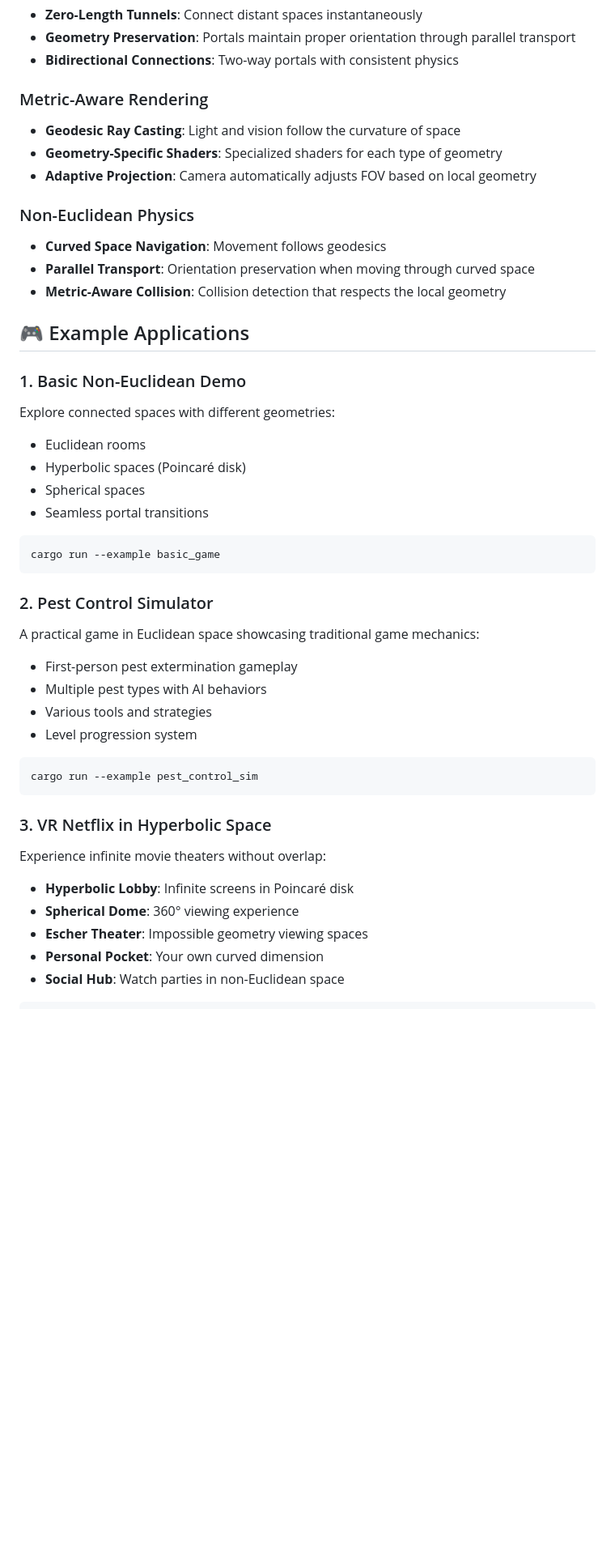
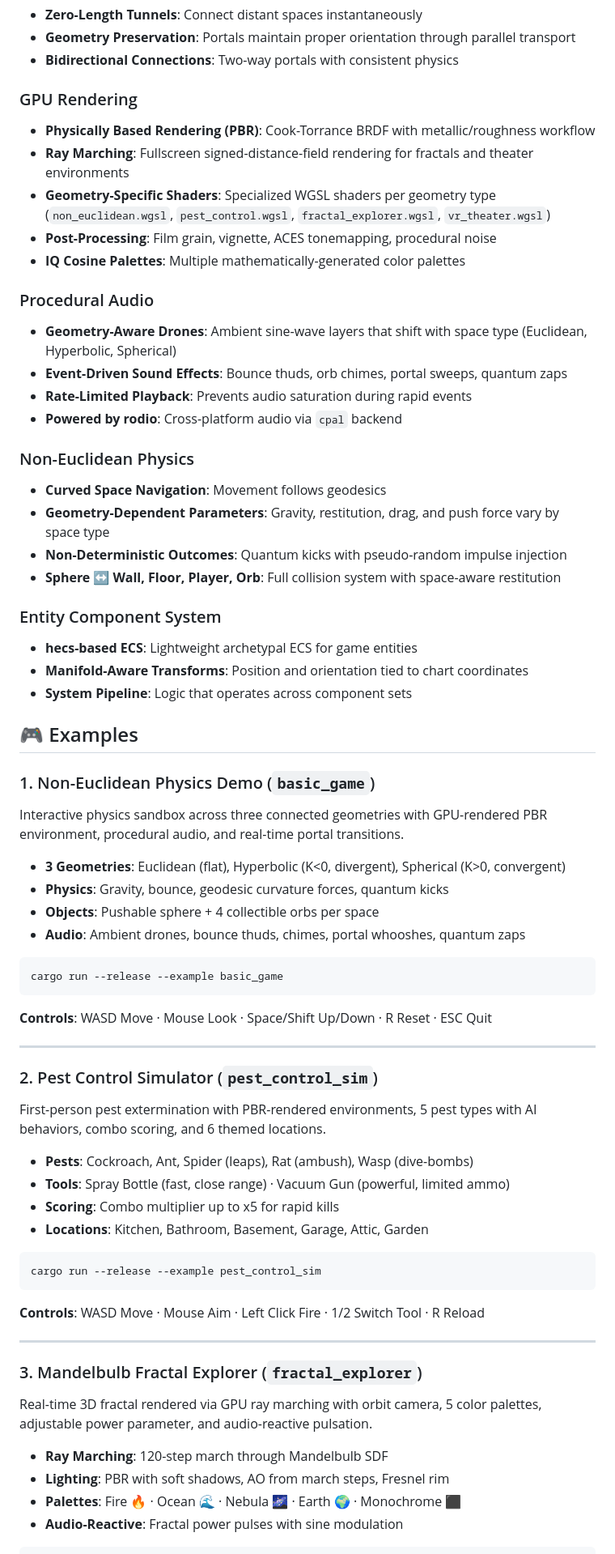
Before and after one commit to Metatopia-Dev/metatopia-game-engine, a Markdown page: README.md, the part around one of its changes. Shown at 81% size. Rendered like a GitHub page; blank space fills up the shorter version.

````diff
--- a/README.md
+++ b/README.md
@@ -14,46 +14,70 @@ A groundbreaking game engine written in Rust that treats space as a manifold, en
 - **Geometry Preservation**: Portals maintain proper orientation through parallel transport
 - **Bidirectional Connections**: Two-way portals with consistent physics
 
-### Metric-Aware Rendering
-- **Geodesic Ray Casting**: Light and vision follow the curvature of space
-- **Geometry-Specific Shaders**: Specialized shaders for each type of geometry
-- **Adaptive Projection**: Camera automatically adjusts FOV based on local geometry
+### GPU Rendering
+- **Physically Based Rendering (PBR)**: Cook-Torrance BRDF with metallic/roughness workflow
+- **Ray Marching**: Fullscreen signed-distance-field rendering for fractals and theater environments
+- **Geometry-Specific Shaders**: Specialized WGSL shaders per geometry type (`non_euclidean.wgsl`, `pest_control.wgsl`, `fractal_explorer.wgsl`, `vr_theater.wgsl`)
+- **Post-Processing**: Film grain, vignette, ACES tonemapping, procedural noise
+- **IQ Cosine Palettes**: Multiple mathematically-generated color palettes
+
+### Procedural Audio
+- **Geometry-Aware Drones**: Ambient sine-wave layers that shift with space type (Euclidean, Hyperbolic, Spherical)
+- **Event-Driven Sound Effects**: Bounce thuds, orb chimes, portal sweeps, quantum zaps
+- **Rate-Limited Playback**: Prevents audio saturation during rapid events
+- **Powered by rodio**: Cross-platform audio via `cpal` backend
 
 ### Non-Euclidean Physics
 - **Curved Space Navigation**: Movement follows geodesics
-- **Parallel Transport**: Orientation preservation when moving through curved space
-- **Metric-Aware Collision**: Collision detection that respects the local geometry
+- **Geometry-Dependent Parameters**: Gravity, restitution, drag, and push force vary by space type
+- **Non-Deterministic Outcomes**: Quantum kicks with pseudo-random impulse injection
+- **Sphere ↔ Wall, Floor, Player, Orb**: Full collision system with space-aware restitution
 
-## 🎮 Example Applications
+### Entity Component System
+- **hecs-based ECS**: Lightweight archetypal ECS for game entities
+- **Manifold-Aware Transforms**: Position and orientation tied to chart coordinates
+- **System Pipeline**: Logic that operates across component sets
 
-### 1. Basic Non-Euclidean Demo
-Explore connected spaces with different geometries:
-- Euclidean rooms
-- Hyperbolic spaces (Poincaré disk)
-- Spherical spaces
-- Seamless portal transitions
+## 🎮 Examples
+
+### 1. Non-Euclidean Physics Demo (`basic_game`)
+Interactive physics sandbox across three connected geometries with GPU-rendered PBR environment, procedural audio, and real-time portal transitions.
+
+- **3 Geometries**: Euclidean (flat), Hyperbolic (K<0, divergent), Spherical (K>0, convergent)
+- **Physics**: Gravity, bounce, geodesic curvature forces, quantum kicks
+- **Objects**: Pushable sphere + 4 collectible orbs per space
+- **Audio**: Ambient drones, bounce thuds, chimes, portal whooshes, quantum zaps
 
 ```bash
-cargo run --example basic_game
+cargo run --release --example basic_game
 ```
 
-### 2. Pest Control Simulator
-A practical game in Euclidean space showcasing traditional game mechanics:
-- First-person pest extermination gameplay
-- Multiple pest types with AI behaviors
-- Various tools and strategies
-- Level progression system
+**Controls**: WASD Move · Mouse Look · Space/Shift Up/Down · R Reset · ESC Quit
+
+---
+
+### 2. Pest Control Simulator (`pest_control_sim`)
+First-person pest extermination with PBR-rendered environments, 5 pest types with AI behaviors, combo scoring, and 6 themed locations.
+
+- **Pests**: Cockroach, Ant, Spider (leaps), Rat (ambush), Wasp (dive-bombs)
+- **Tools**: Spray Bottle (fast, close range) · Vacuum Gun (powerful, limited ammo)
+- **Scoring**: Combo multiplier up to x5 for rapid kills
+- **Locations**: Kitchen, Bathroom, Basement, Garage, Attic, Garden
 
 ```bash
-cargo run --example pest_control_sim
+cargo run --release --example pest_control_sim
 ```
 
-### 3. VR Netflix in Hyperbolic Space
-Experience infinite movie theaters without overlap:
-- **Hyperbolic Lobby**: Infinite screens in Poincaré disk
-- **Spherical Dome**: 360° viewing experience
-- **Escher Theater**: Impossible geometry viewing spaces
-- **Personal Pocket**: Your own curved dimension
-- **Social Hub**: Watch parties in non-Euclidean space
+**Controls**: WASD Move · Mouse Aim · Left Click Fire · 1/2 Switch Tool · R Reload
+
+---
+
+### 3. Mandelbulb Fractal Explorer (`fractal_explorer`)
+Real-time 3D fractal rendered via GPU ray marching with orbit camera, 5 color palettes, adjustable power parameter, and audio-reactive pulsation.
+
+- **Ray Marching**: 120-step march through Mandelbulb SDF
+- **Lighting**: PBR with soft shadows, AO from march steps, Fresnel rim
+- **Palettes**: Fire 🔥 · Ocean 🌊 · Nebula 🌌 · Earth 🌍 · Monochrome ⬛
+- **Audio-Reactive**: Fractal power pulses with sine modulation
 
 ```bash
````
Also changed, not shown: other parts of README.md (+130 -70 lines).
